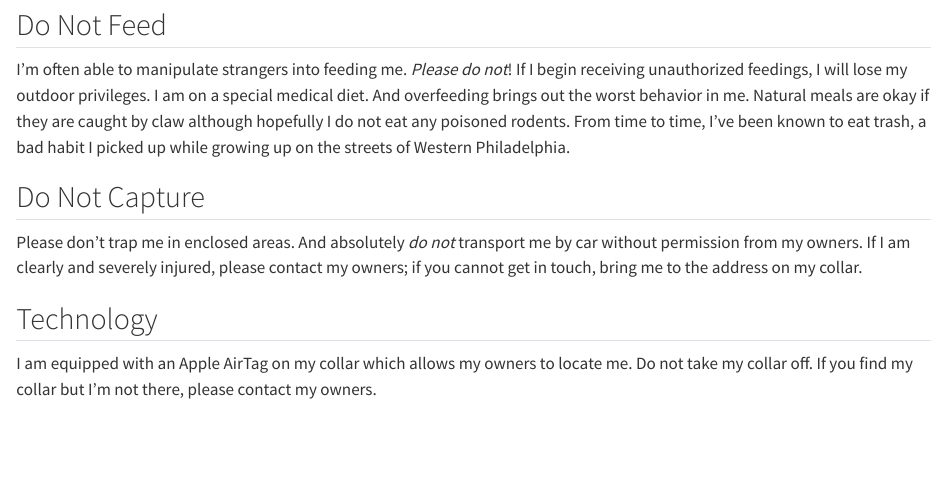
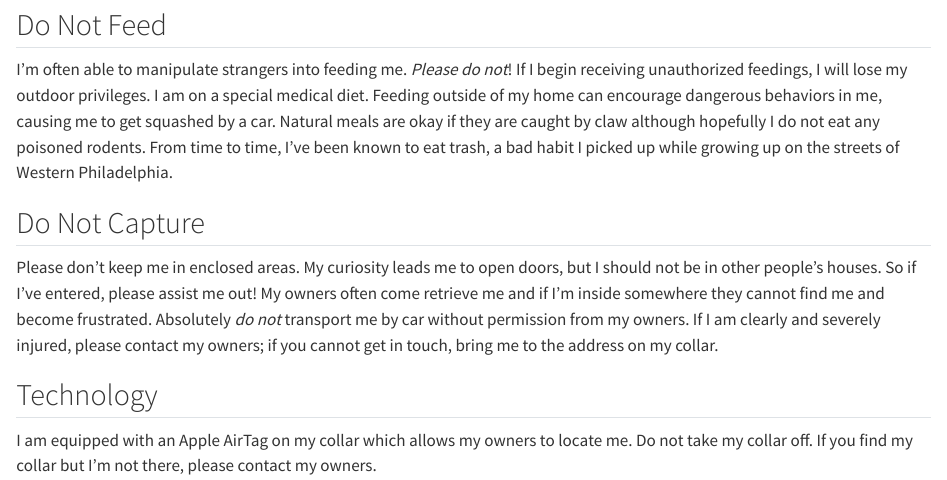
Before and after one commit to trangdata/zapad, a Quarto document (index.qmd): the page in a window 1100 px wide, from 290 px down. Rendered offline with R 4.5, knitr and Pandoc in place of Quarto, with nearby package versions.

Commit message:
no indoors

```diff
--- a/index.qmd
+++ b/index.qmd
@@ -25,7 +26,8 @@ I'm often able to manipulate strangers into feeding me.
 If I begin receiving unauthorized feedings,
 I will lose my outdoor privileges.
 I am on a special medical diet.
-And overfeeding brings out the worst behavior in me.
+Feeding outside of my home can encourage dangerous behaviors in me,
+causing me to get squashed by a car.
 Natural meals are okay if they are caught by claw
 although hopefully I do not eat any poisoned rodents.
 From time to time, I've been known to eat trash,
@@ -33,8 +35,11 @@ a bad habit I picked up while growing up on the streets of Western Philadelphia.
 
 ## Do Not Capture
 
-Please don't trap me in enclosed areas.
-And absolutely *do not* transport me by car without permission from my owners.
+Please don't keep me in enclosed areas.
+My curiosity leads me to open doors, but I should not be in other people's houses.
+So if I've entered, please assist me out!
+My owners often come retrieve me and if I'm inside somewhere they cannot find me and become frustrated.
+Absolutely *do not* transport me by car without permission from my owners.
 If I am clearly and severely injured, please contact my owners;
 if you cannot get in touch, bring me to the address on my collar.
 
```
Also changed, not shown: index.qmd (3 more changed lines).
